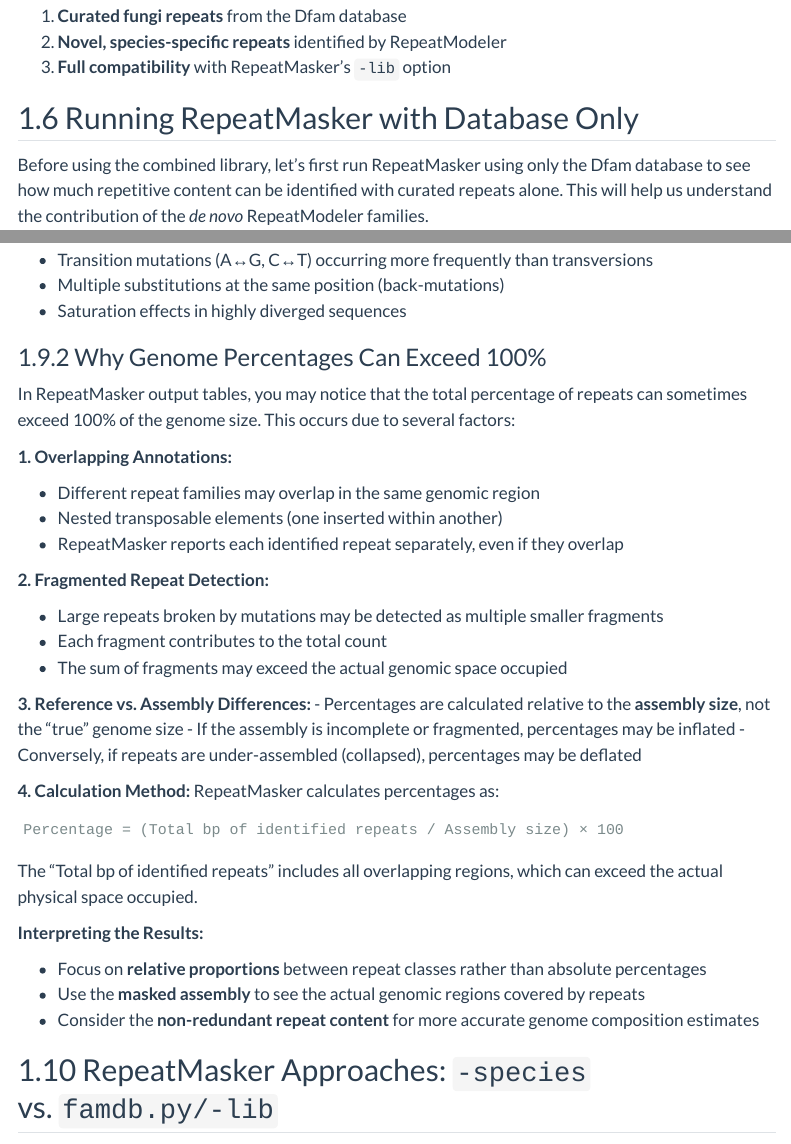
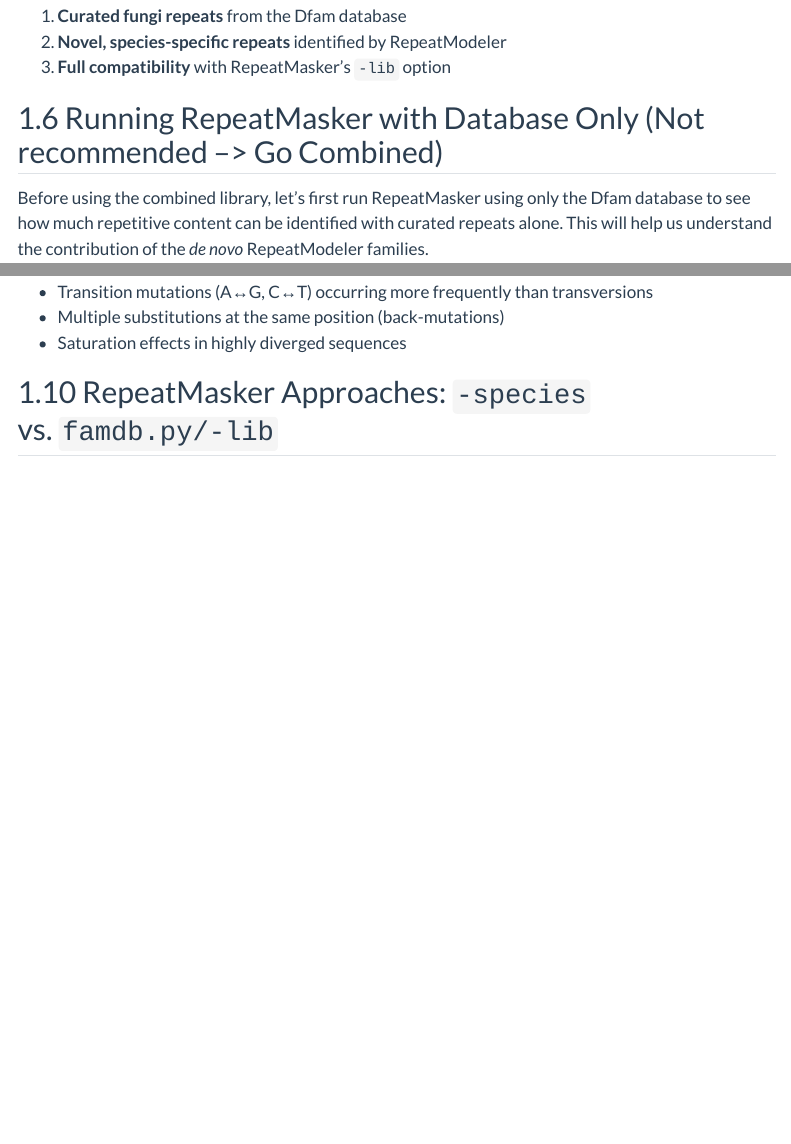
Before and after one commit to nexomis/tuto-euk-de-novo-genome, a Quarto document (hands-on/07-repeats-analysis.qmd): the page in a window 1100 px wide, from 5240 px down, and a second part further down, joined at a grey line. Rendered offline with R 4.5, knitr and Pandoc in place of Quarto, with nearby package versions; menus at the side of the page are left out; long lines of code are wrapped.

Commit message:
remove genome size issue

````diff
--- a/hands-on/07-repeats-analysis.qmd
+++ b/hands-on/07-repeats-analysis.qmd
@@ -235,7 +235,7 @@ This combined approach provides:
 2.  **Novel, species-specific repeats** identified by RepeatModeler
 3.  **Full compatibility** with RepeatMasker's `-lib` option
 
-## Running RepeatMasker with Database Only
+## Running RepeatMasker with Database Only (Not recommended –\> Go Combined)
 
 Before using the combined library, let's first run RepeatMasker using only the Dfam database to see how much repetitive content can be identified with curated repeats alone. This will help us understand the contribution of the *de novo* RepeatModeler families.
 
@@ -371,38 +371,6 @@ The Kimura distance accounts for:
 -   Multiple substitutions at the same position (back-mutations)
 -   Saturation effects in highly diverged sequences
 
-### Why Genome Percentages Can Exceed 100%
-
-In RepeatMasker output tables, you may notice that the total percentage of repeats can sometimes exceed 100% of the genome size. This occurs due to several factors:
-
-**1. Overlapping Annotations:**
-
--   Different repeat families may overlap in the same genomic region
--   Nested transposable elements (one inserted within another)
--   RepeatMasker reports each identified repeat separately, even if they overlap
-
-**2. Fragmented Repeat Detection:**
-
--   Large repeats broken by mutations may be detected as multiple smaller fragments
--   Each fragment contributes to the total count
--   The sum of fragments may exceed the actual genomic space occupied
-
-**3. Reference vs. Assembly Differences:** - Percentages are calculated relative to the **assembly size**, not the "true" genome size - If the assembly is incomplete or fragmented, percentages may be inflated - Conversely, if repeats are under-assembled (collapsed), percentages may be deflated
-
-**4. Calculation Method:** RepeatMasker calculates percentages as:
-
-```
-Percentage = (Total bp of identified repeats / Assembly size) × 100
-```
-
-The "Total bp of identified repeats" includes all overlapping regions, which can exceed the actual physical space occupied.
-
-**Interpreting the Results:**
-
--   Focus on **relative proportions** between repeat classes rather than absolute percentages
--   Use the **masked assembly** to see the actual genomic regions covered by repeats
--   Consider the **non-redundant repeat content** for more accurate genome composition estimates
-
 ## RepeatMasker Approaches: `-species` vs. `famdb.py/-lib`
 
 RepeatMasker offers different strategies for accessing repeat libraries, each with distinct advantages and coverage levels:
````
